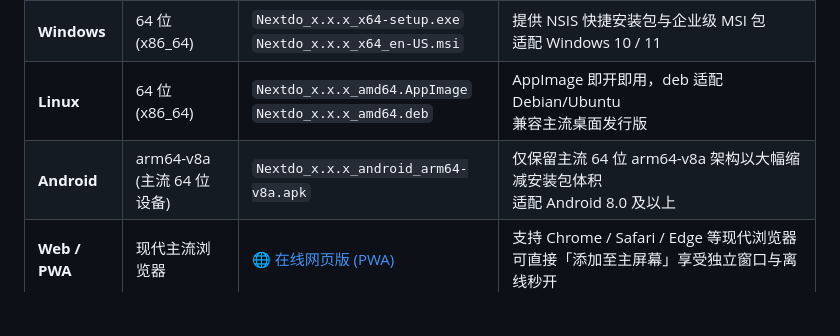
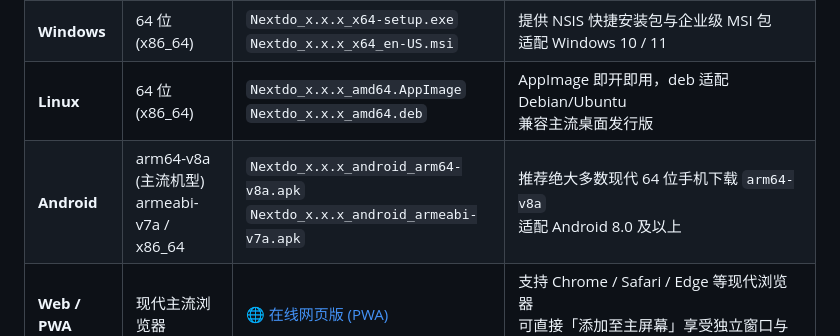
Before and after one commit to printsdf/nextdo, a Markdown page: README.md, the part around the change. Drawn GitHub-style; blank space fills up the shorter version.

Commit message:
Revert "docs(readme): update android download table to arm64-v8a only"
This reverts commit f79afa91645bbd987e4e1d312c1f696b0ebdaccb.

```diff
--- a/README.md
+++ b/README.md
@@ -104,7 +104,7 @@ Nextdo 严格映射大卫·艾伦（David Allen）提出的 GTD 五步法：
 | **macOS** | Apple Silicon (M系列)<br>Intel (x86_64) | `Nextdo_x.x.x_aarch64.dmg`<br>`Nextdo_x.x.x_x64.dmg` | 原生轻量级桌面端（基于 Tauri v2）<br>支持 macOS 11.0 及以上 |
 | **Windows** | 64 位 (x86_64) | `Nextdo_x.x.x_x64-setup.exe`<br>`Nextdo_x.x.x_x64_en-US.msi` | 提供 NSIS 快捷安装包与企业级 MSI 包<br>适配 Windows 10 / 11 |
 | **Linux** | 64 位 (x86_64) | `Nextdo_x.x.x_amd64.AppImage`<br>`Nextdo_x.x.x_amd64.deb` | AppImage 即开即用，deb 适配 Debian/Ubuntu<br>兼容主流桌面发行版 |
-| **Android** | arm64-v8a (主流 64 位设备) | `Nextdo_x.x.x_android_arm64-v8a.apk` | 仅保留主流 64 位 arm64-v8a 架构以大幅缩减安装包体积<br>适配 Android 8.0 及以上 |
+| **Android** | arm64-v8a (主流机型)<br>armeabi-v7a / x86_64 | `Nextdo_x.x.x_android_arm64-v8a.apk`<br>`Nextdo_x.x.x_android_armeabi-v7a.apk` | 推荐绝大多数现代 64 位手机下载 `arm64-v8a`<br>适配 Android 8.0 及以上 |
 | **Web / PWA** | 现代主流浏览器 | [🌐 在线网页版 (PWA)](https://nextdo-cew.pages.dev) | 支持 Chrome / Safari / Edge 等现代浏览器<br>可直接「添加至主屏幕」享受独立窗口与离线秒开 |
 | **iOS** | iPhone / iPad | [📲 Safari 添加至主屏幕](https://nextdo-cew.pages.dev) | 无需 App Store，使用 Safari 打开网页版并点击「分享」→「添加到主屏幕」即可像原生 App 一样全屏使用、离线存取与支持提醒 |
 
```
